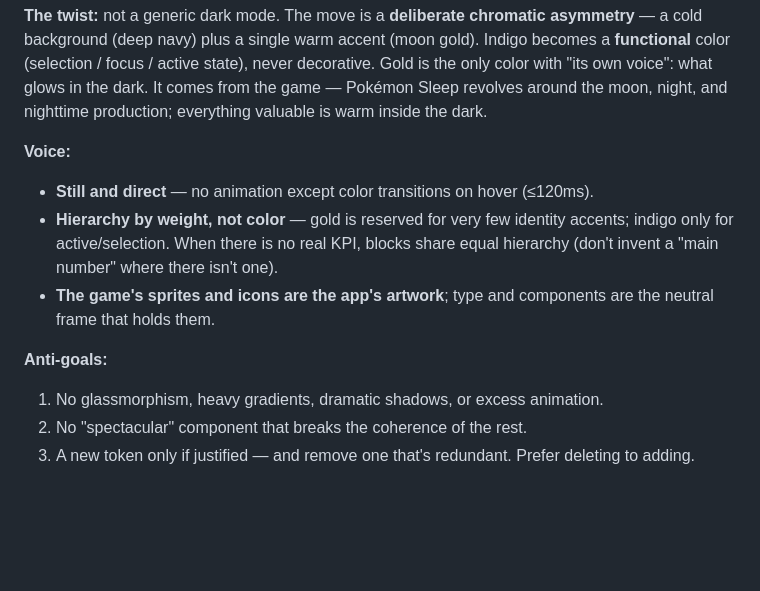
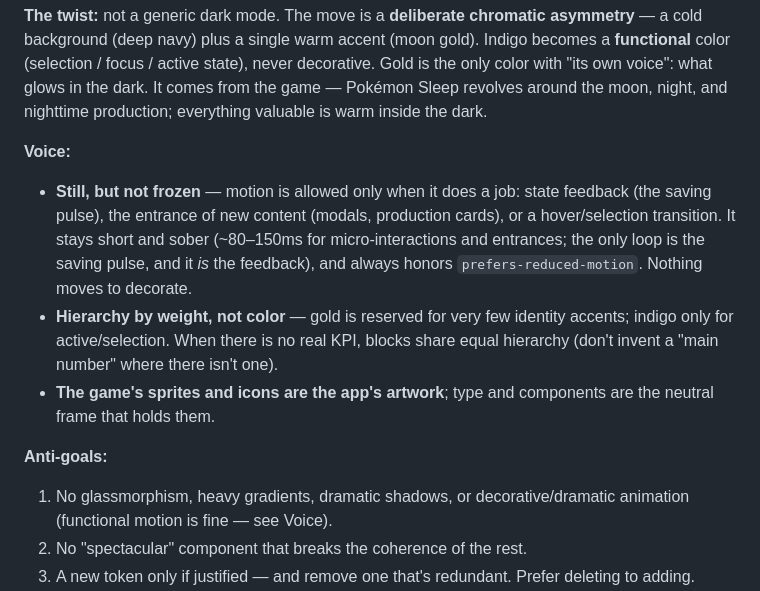
Before and after one commit to jpurplefox/sleepmon, a Markdown page: docs/design-system.md, the part around the change. GitHub-like rendering; blank space fills up the shorter version.

Commit message:
docs(design-system): motion is functional, not forbidden
The "no animation except hover color transitions (≤120ms)" rule no longer
described the app (modal/card entrances, saving pulse, transitions past 120ms
on transform/border). Replace the prohibition with a positive principle:
motion is allowed when it does a job, stays short and sober (~80–150ms), and
honors prefers-reduced-motion.

Co-Authored-By: Claude Opus 4.8 <noreply@anthropic.com>

```diff
--- a/docs/design-system.md
+++ b/docs/design-system.md
@@ -20,7 +20,12 @@ It comes from the game — Pokémon Sleep revolves around the moon, night, and
 nighttime production; everything valuable is warm inside the dark.
 
 **Voice:**
-- **Still and direct** — no animation except color transitions on hover (≤120ms).
+- **Still, but not frozen** — motion is allowed only when it does a job: state
+  feedback (the saving pulse), the entrance of new content (modals, production
+  cards), or a hover/selection transition. It stays short and sober (~80–150ms for
+  micro-interactions and entrances; the only loop is the saving pulse, and it *is*
+  the feedback), and always honors `prefers-reduced-motion`. Nothing moves to
+  decorate.
 - **Hierarchy by weight, not color** — gold is reserved for very few identity
   accents; indigo only for active/selection. When there is no real KPI, blocks
   share equal hierarchy (don't invent a "main number" where there isn't one).
@@ -28,7 +33,8 @@ nighttime production; everything valuable is warm inside the dark.
   the neutral frame that holds them.
 
 **Anti-goals:**
-1. No glassmorphism, heavy gradients, dramatic shadows, or excess animation.
+1. No glassmorphism, heavy gradients, dramatic shadows, or decorative/dramatic
+   animation (functional motion is fine — see Voice).
 2. No "spectacular" component that breaks the coherence of the rest.
 3. A new token only if justified — and remove one that's redundant. Prefer
    deleting to adding.
```
